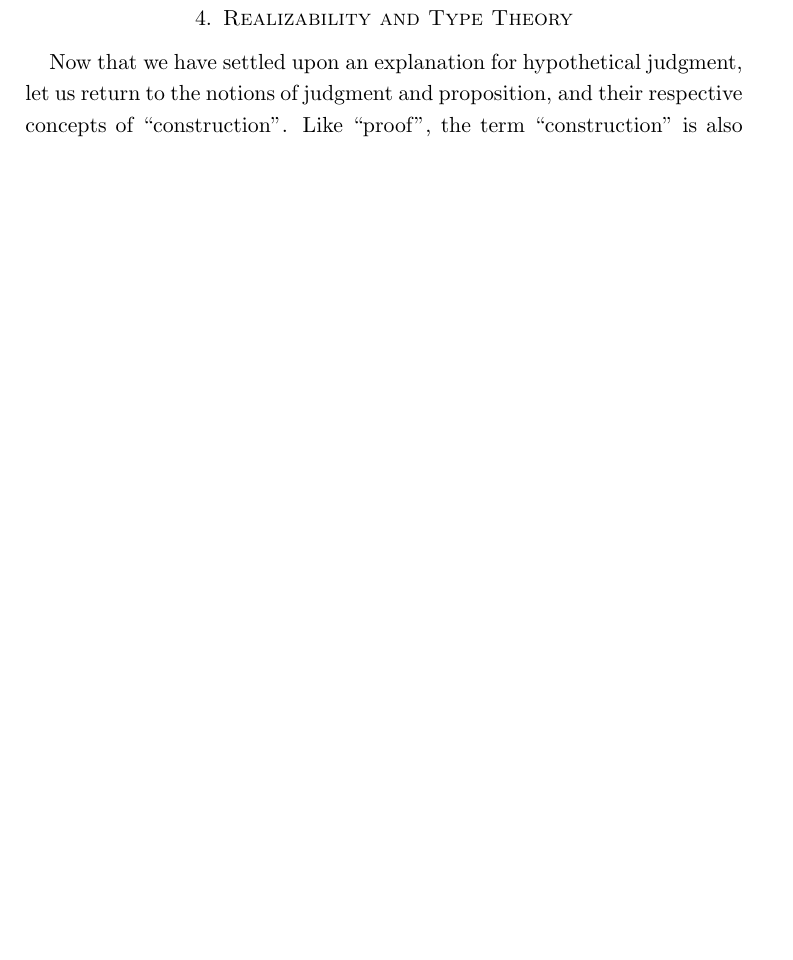
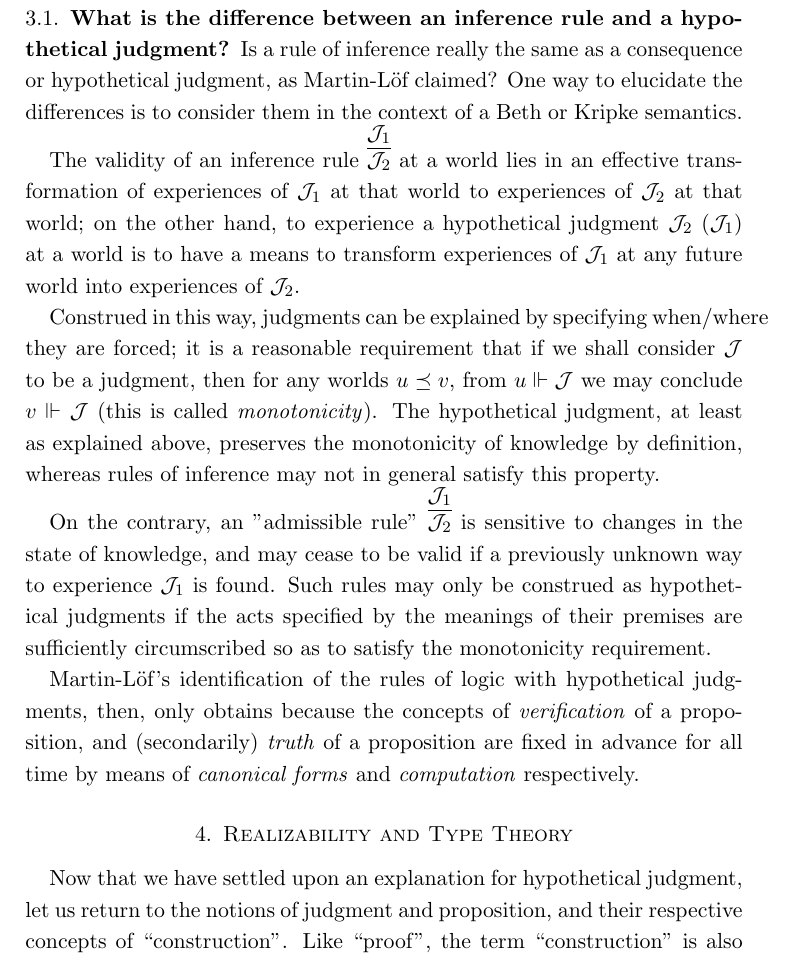
Before and after one commit to jonsterling/remark-on-hypothetical-judgment, a LaTeX paper (paper.tex): part of page 6 of 10 before the commit and part of page 6 of 11 after it, cut at the place of the change, the shorter picture padded with empty space. Compiled offline with pdfLaTeX.

Commit message:
Add section on inference vs consequence

```diff
--- a/paper.tex
+++ b/paper.tex
@@ -304,6 +304,36 @@ Contra Martin-L\"of's explanation in the Siena lectures, the interpretation of
 hypothetical judgment as material consequence is crucial for the semantics of
 his type theory, as noted by Dybjer \cite{dybjer:testing}.
 
+\subsection{What is the difference between an inference rule and a hypothetical judgment?}
+
+Is a rule of inference really the same as a consequence or hypothetical
+judgment, as Martin-L\"of claimed? One way to elucidate the differences
+is to consider them in the context of a Beth or Kripke semantics.
+
+The validity of an inference rule $\infer{\JJ_2}{\JJ_1}$ at a world lies in an
+effective transformation of experiences of $\JJ_1$ at that world to experiences
+of $\JJ_2$ at that world; on the other hand, to experience a hypothetical
+judgment $\HypJ{\JJ_2}{\JJ_1}$ at a world is to have a means to transform
+experiences of $\JJ_1$ at any future world into experiences of $\JJ_2$.
+
+Construed in this way, judgments can be explained by specifying when/where they
+are forced; it is a reasonable requirement that if we shall consider $\JJ$ to
+be a judgment, then for any worlds $u\preceq v$, from $u\Vdash\JJ$ we may
+conclude $v\Vdash\JJ$ (this is called \emph{monotonicity}). The hypothetical
+judgment, at least as explained above, preserves the monotonicity of knowledge
+by definition, whereas rules of inference may not in general satisfy this property.
+
+On the contrary, an "admissible rule" $\infer{\JJ_2}{\JJ_1}$ is sensitive to
+changes in the state of knowledge, and may cease to be valid if a previously
+unknown way to experience $\JJ_1$ is found. Such rules may only be construed as
+hypothetical judgments if the acts specified by the meanings of their premises
+are sufficiently circumscribed so as to satisfy the monotonicity requirement.
+
+Martin-L\"of's identification of the rules of logic with hypothetical judgments, then,
+only obtains because the concepts of \emph{verification} of a proposition, and
+(secondarily) \emph{truth} of a proposition are fixed in advance for all time
+by means of \emph{canonical forms} and \emph{computation} respectively.
+
 \section{Realizability and Type Theory}
 
 Now that we have settled upon an explanation for hypothetical judgment, let us
```
Also changed, not shown: paper.pdf.
